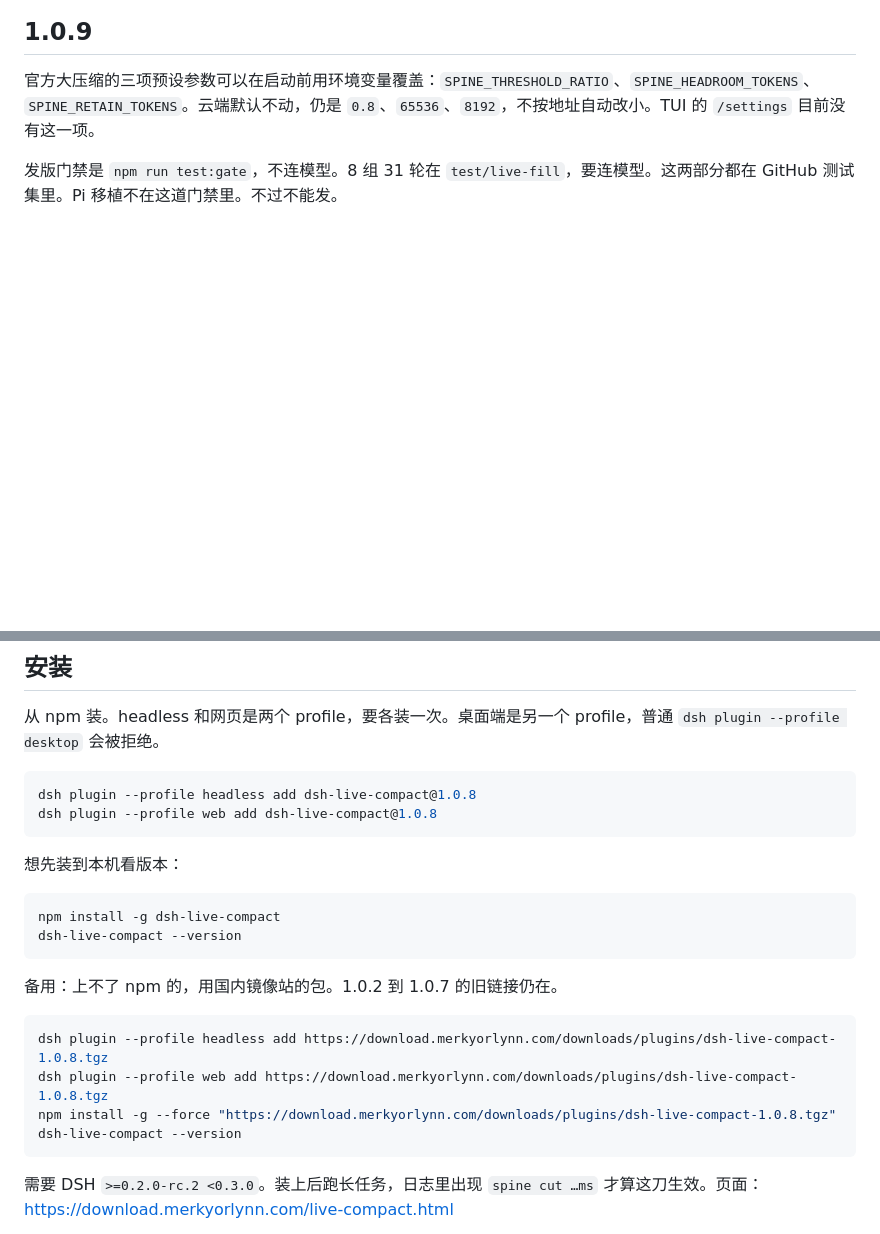
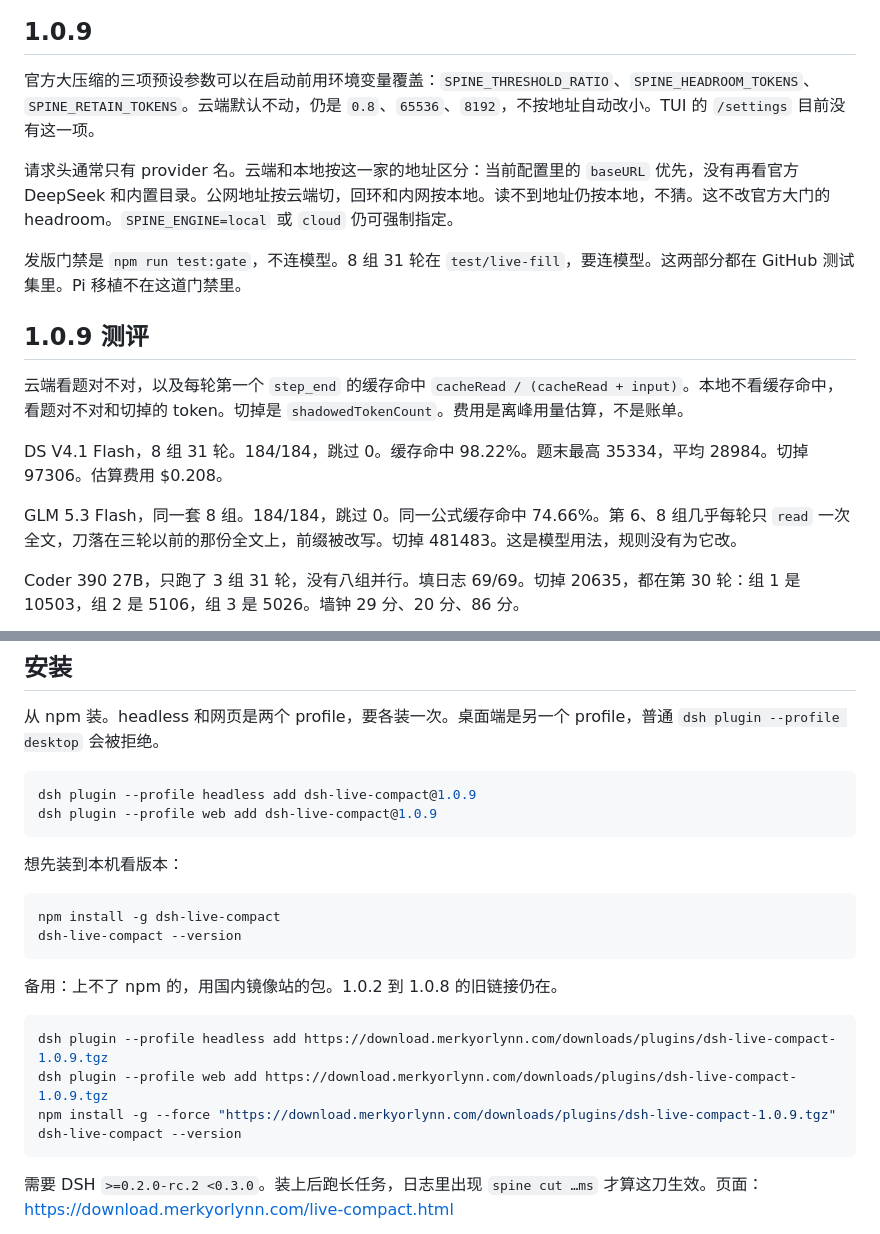
Before and after one commit to LOKOP10/dsh-live-compact, a Markdown page: README.md, 2 parts joined by grey strips. Rendered like a GitHub page; blank space fills up the shorter version.

````diff
--- a/README.md
+++ b/README.md
@@ -96,4 +96,17 @@ dsh-live-compact --version
 
 官方大压缩的三项预设参数可以在启动前用环境变量覆盖：`SPINE_THRESHOLD_RATIO`、`SPINE_HEADROOM_TOKENS`、`SPINE_RETAIN_TOKENS`。云端默认不动，仍是 `0.8`、`65536`、`8192`，不按地址自动改小。TUI 的 `/settings` 目前没有这一项。
 
-发版门禁是 `npm run test:gate`，不连模型。8 组 31 轮在 `test/live-fill`，要连模型。这两部分都在 GitHub 测试集里。Pi 移植不在这道门禁里。不过不能发。
+请求头通常只有 provider 名。云端和本地按这一家的地址区分：当前配置里的 `baseURL` 优先，没有再看官方 DeepSeek 和内置目录。公网地址按云端切，回环和内网按本地。读不到地址仍按本地，不猜。这不改官方大门的 headroom。`SPINE_ENGINE=local` 或 `cloud` 仍可强制指定。
+
+发版门禁是 `npm run test:gate`，不连模型。8 组 31 轮在 `test/live-fill`，要连模型。这两部分都在 GitHub 测试集里。Pi 移植不在这道门禁里。
+
+## 1.0.9 测评
+
+云端看题对不对，以及每轮第一个 `step_end` 的缓存命中 `cacheRead / (cacheRead + input)`。本地不看缓存命中，看题对不对和切掉的 token。切掉是 `shadowedTokenCount`。费用是离峰用量估算，不是账单。
+
+DS V4.1 Flash，8 组 31 轮。184/184，跳过 0。缓存命中 98.22%。题末最高 35334，平均 28984。切掉 97306。估算费用 $0.208。
+
+GLM 5.3 Flash，同一套 8 组。184/184，跳过 0。同一公式缓存命中 74.66%。第 6、8 组几乎每轮只 `read` 一次全文，刀落在三轮以前的那份全文上，前缀被改写。切掉 481483。这是模型用法，规则没有为它改。
+
+Coder 390 27B，只跑了 3 组 31 轮，没有八组并行。填日志 69/69。切掉 20635，都在第 30 轮：组 1 是 10503，组 2 是 5106，组 3 是 5026。墙钟 29 分、20 分、86 分。
+
@@ -228,8 +248,8 @@ dsh-live-compact --version
 从 npm 装。headless 和网页是两个 profile，要各装一次。桌面端是另一个 profile，普通 `dsh plugin --profile desktop` 会被拒绝。
 
 ```sh
-dsh plugin --profile headless add dsh-live-compact@1.0.8
-dsh plugin --profile web add dsh-live-compact@1.0.8
+dsh plugin --profile headless add dsh-live-compact@1.0.9
+dsh plugin --profile web add dsh-live-compact@1.0.9
 ```
 
 想先装到本机看版本：
@@ -239,12 +259,12 @@ npm install -g dsh-live-compact
 dsh-live-compact --version
 ```
 
-备用：上不了 npm 的，用国内镜像站的包。1.0.2 到 1.0.7 的旧链接仍在。
+备用：上不了 npm 的，用国内镜像站的包。1.0.2 到 1.0.8 的旧链接仍在。
 
 ```sh
-dsh plugin --profile headless add https://download.merkyorlynn.com/downloads/plugins/dsh-live-compact-1.0.8.tgz
-dsh plugin --profile web add https://download.merkyorlynn.com/downloads/plugins/dsh-live-compact-1.0.8.tgz
-npm install -g --force "https://download.merkyorlynn.com/downloads/plugins/dsh-live-compact-1.0.8.tgz"
+dsh plugin --profile headless add https://download.merkyorlynn.com/downloads/plugins/dsh-live-compact-1.0.9.tgz
+dsh plugin --profile web add https://download.merkyorlynn.com/downloads/plugins/dsh-live-compact-1.0.9.tgz
+npm install -g --force "https://download.merkyorlynn.com/downloads/plugins/dsh-live-compact-1.0.9.tgz"
 dsh-live-compact --version
 ```
 
````
Also changed, not shown: other parts of README.md (+7 -0 lines), docs/slide-109-390.jpg (added), docs/slide-109-by-question.jpg (added), docs/slide-109-ds.jpg (added), docs/slide-109-glm.jpg (added), 3 other files.
